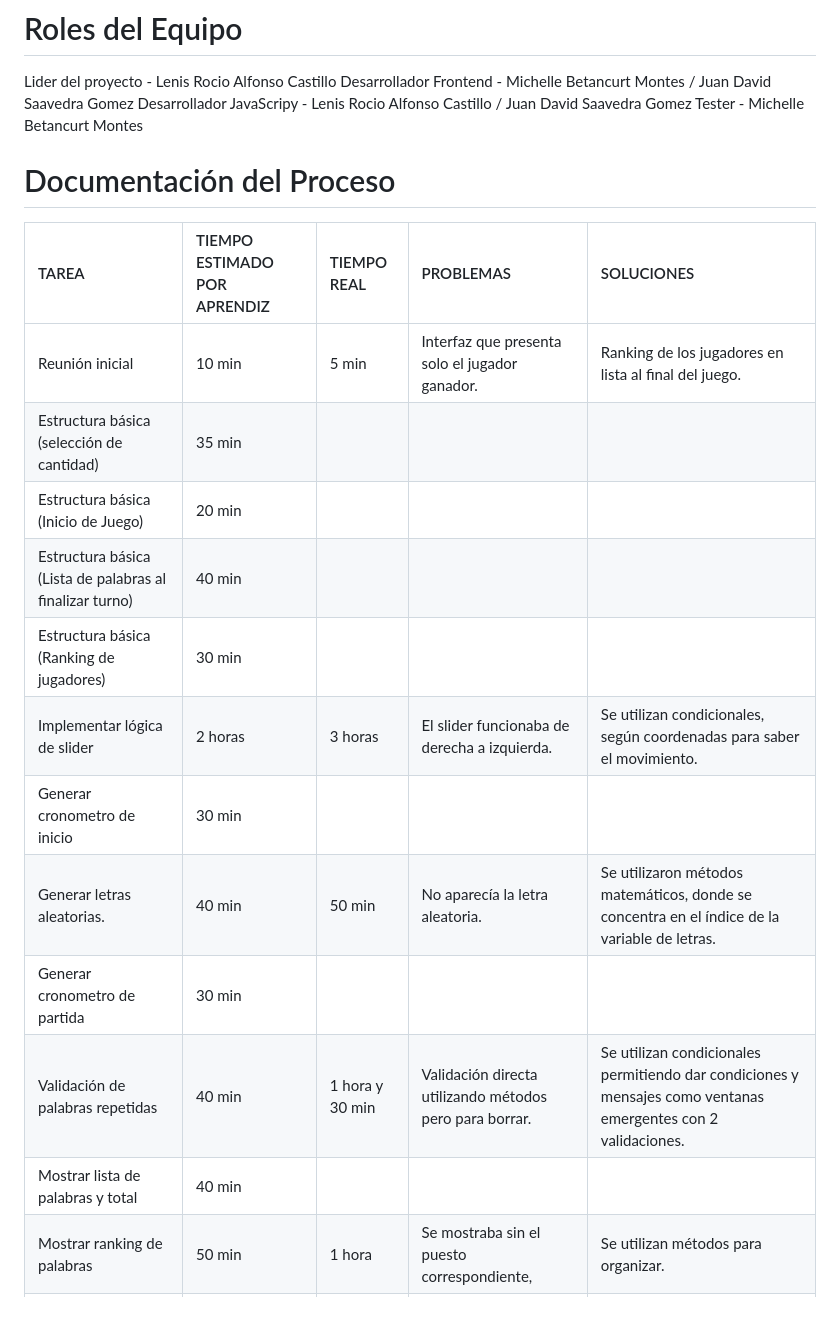
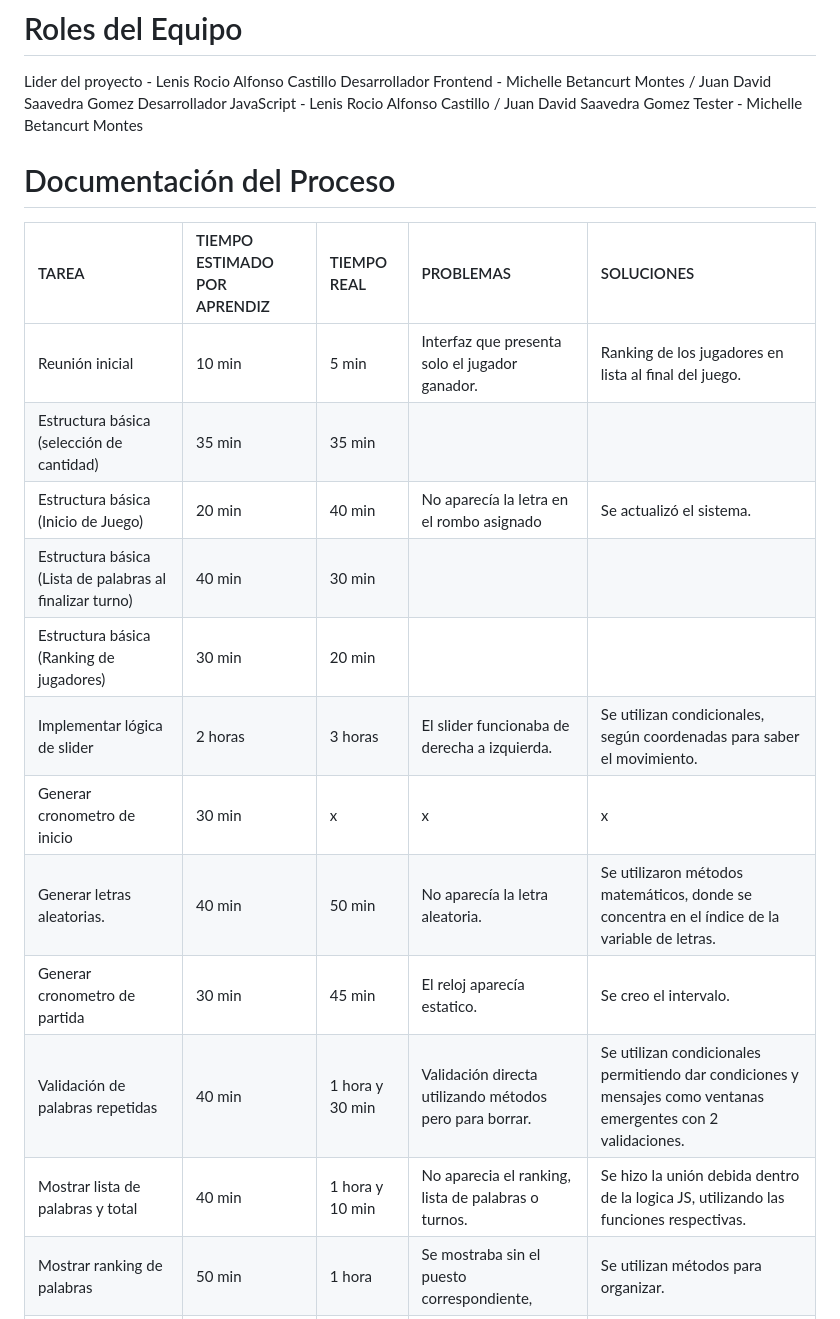
Before and after one commit to Lenis2007/ISADORA-E, a Markdown page: README.md, the part around the change. Drawn GitHub-style.

```diff
--- a/README.md
+++ b/README.md
@@ -6,7 +6,7 @@ Crear un juego interactivo para 4 jugadores (minimo 2 y máximo 4 jugadores), en
 
 Lider del proyecto - Lenis Rocio Alfonso Castillo
 Desarrollador Frontend - Michelle Betancurt Montes / Juan David Saavedra Gomez
-Desarrollador JavaScripy - Lenis Rocio Alfonso Castillo / Juan David Saavedra Gomez
+Desarrollador JavaScript - Lenis Rocio Alfonso Castillo / Juan David Saavedra Gomez
 Tester - Michelle Betancurt Montes
 
 # Documentación del Proceso
@@ -14,16 +14,16 @@ Tester - Michelle Betancurt Montes
 | TAREA                                                    | TIEMPO ESTIMADO POR APRENDIZ | TIEMPO REAL     | PROBLEMAS                                               | SOLUCIONES                                                                                                    |
 | :------------------------------------------------------- | :--------------------------- | :-------------- | :------------------------------------------------------ | :------------------------------------------------------------------------------------------------------------ |
 | Reunión inicial                                          | 10 min                       | 5 min           | Interfaz que presenta solo el jugador ganador.          | Ranking de los jugadores en lista al final del juego.                                                         |
-| Estructura básica (selección de cantidad)                | 35 min                       |                 |                                                         |                                                                                                               |
-| Estructura básica (Inicio de Juego)                      | 20 min                       |                 |                                                         |                                                                                                               |
-| Estructura básica (Lista de palabras al finalizar turno) | 40 min                       |                 |                                                         |                                                                                                               |
-| Estructura básica (Ranking de jugadores)                 | 30 min                       |                 |                                                         |                                                                                                               |
+| Estructura básica (selección de cantidad)                | 35 min                       | 35 min          |                                                         |                                                                                                               |
+| Estructura básica (Inicio de Juego)                      | 20 min                       | 40 min          | No aparecía la letra en el rombo asignado               | Se actualizó el sistema.                                                                                      |
+| Estructura básica (Lista de palabras al finalizar turno) | 40 min                       | 30 min          |                                                         |                                                                                                               |
+| Estructura básica (Ranking de jugadores)                 | 30 min                       | 20 min          |                                                         |                                                                                                               |
 | Implementar lógica de slider                             | 2 horas                      | 3 horas         | El slider funcionaba de derecha a izquierda.            | Se utilizan condicionales, según coordenadas para saber el movimiento.                                        |
-| Generar cronometro de inicio                             | 30 min                       |                 |                                                         |                                                                                                               |
+| Generar cronometro de inicio                             | 30 min                       | x               | x                                                       | x                                                                                                             |
 | Generar letras aleatorias.                               | 40 min                       | 50 min          | No aparecía la letra aleatoria.                         | Se utilizaron métodos matemáticos, donde se concentra en el índice de la variable de letras.                  |
-| Generar cronometro de partida                            | 30 min                       |                 |                                                         |                                                                                                               |
+| Generar cronometro de partida                            | 30 min                       | 45 min          | El reloj aparecía estatico.                             | Se creo el intervalo.                                                                                         |
 | Validación de palabras repetidas                         | 40 min                       | 1 hora y 30 min | Validación directa utilizando métodos pero para borrar. | Se utilizan condicionales permitiendo dar condiciones y mensajes como ventanas emergentes con 2 validaciones. |
-| Mostrar lista de palabras y total                        | 40 min                       |                 |                                                         |                                                                                                               |
+| Mostrar lista de palabras y total                        | 40 min                       | 1 hora y 10 min | No aparecia el ranking, lista de palabras o turnos.     | Se hizo la unión debida dentro de la logica JS, utilizando las funciones respectivas.                         |
 | Mostrar ranking de palabras                              | 50 min                       | 1 hora          | Se mostraba sin el puesto correspondiente,              | Se utilizan métodos para organizar.                                                                           |
 | Pruebas de funcionalidad                                 | 30 min                       |                 |                                                         |                                                                                                               |
 | Pruebas de responsive                                    | 60 min                       |                 |                                                         |                                                                                                               |
```
